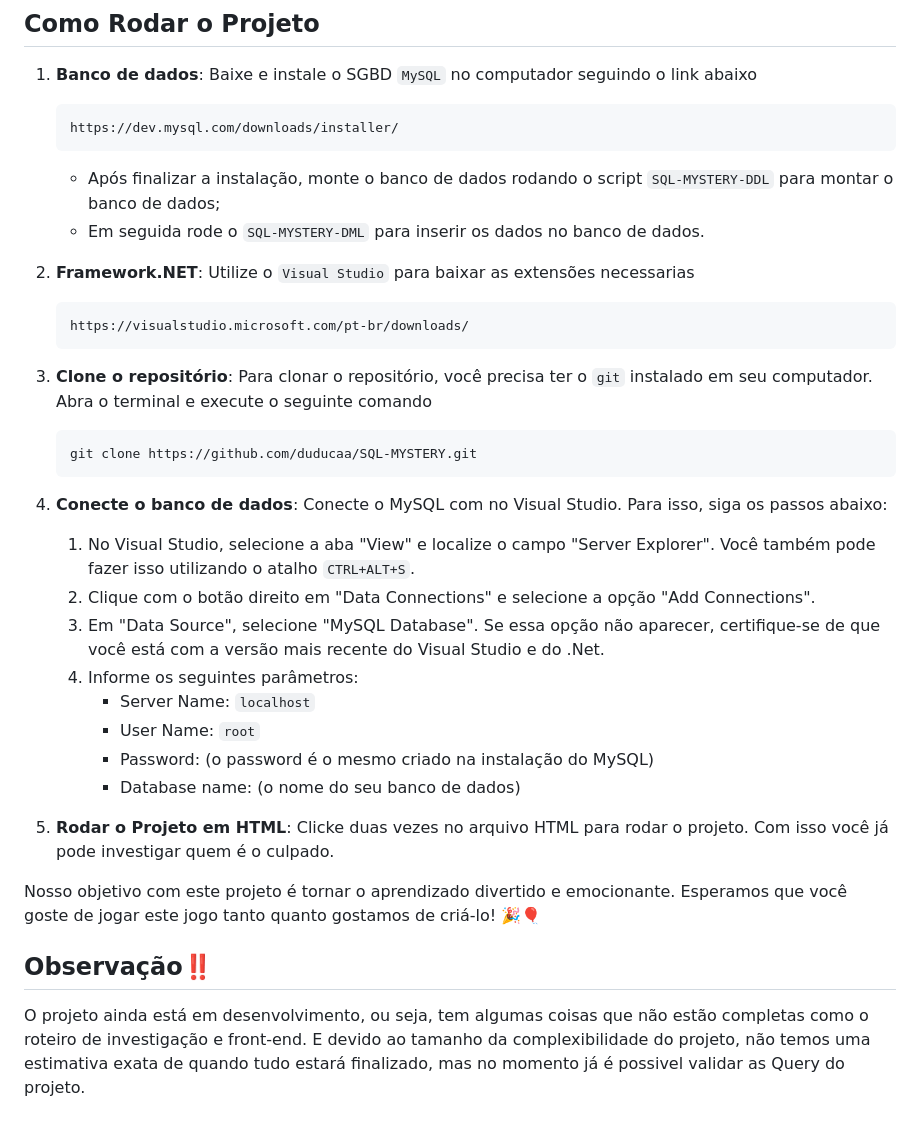
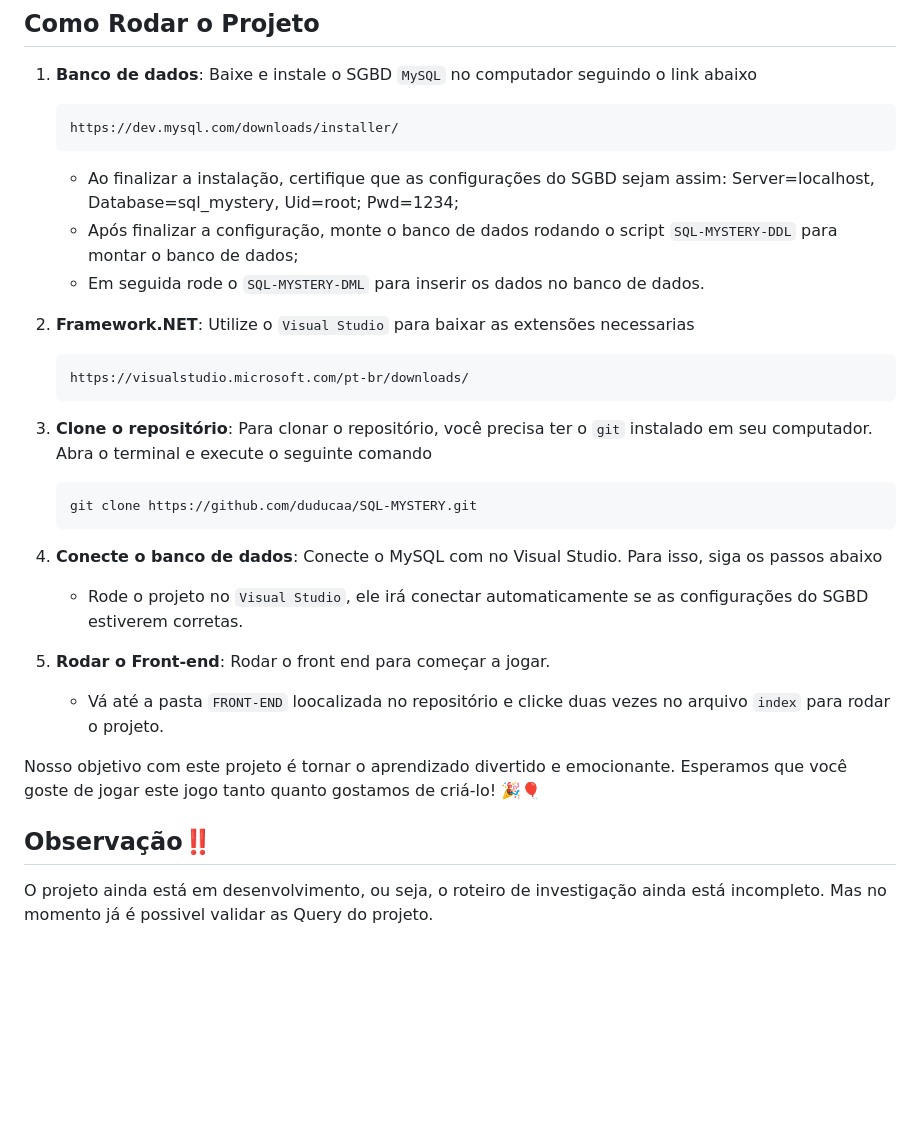
Before and after one commit to duducaa/SQL-MYSTERY, a Markdown page: README.md, the part around the change. Rendered like a GitHub page; blank space fills up the shorter version.

Commit message:
Readme: Alteração das orientações para rodar o projeto

````diff
--- a/README.md
+++ b/README.md
@@ -35,7 +35,8 @@ Quando você faz uma pergunta, ela passa por todas essas partes na seguinte orde
     ```
 
 
-    - Após finalizar a instalação, monte o banco de dados rodando o script `SQL-MYSTERY-DDL` para montar o banco de dados;
+    - Ao finalizar a instalação, certifique que as configurações do SGBD sejam assim: Server=localhost, Database=sql_mystery, Uid=root; Pwd=1234;
+    - Após finalizar a configuração, monte o banco de dados rodando o script `SQL-MYSTERY-DDL` para montar o banco de dados;
     - Em seguida rode o `SQL-MYSTERY-DML` para inserir os dados no banco de dados.
 
 2. **Framework.NET**: Utilize o `Visual Studio` para baixar as extensões necessarias
@@ -51,22 +52,15 @@ Quando você faz uma pergunta, ela passa por todas essas partes na seguinte orde
     git clone https://github.com/duducaa/SQL-MYSTERY.git
     ```
 
-4. **Conecte o banco de dados**: Conecte o MySQL com no Visual Studio. Para isso, siga os passos abaixo:
-    1. No Visual Studio, selecione a aba "View" e localize o campo "Server Explorer". Você também pode fazer isso utilizando o atalho `CTRL+ALT+S`.
-    2. Clique com o botão direito em "Data Connections" e selecione a opção "Add Connections".
-    3. Em "Data Source", selecione "MySQL Database". Se essa opção não aparecer, certifique-se de que você está com a versão mais recente do Visual Studio e do .Net.
-    4. Informe os seguintes parâmetros:
-       - Server Name: `localhost`
-       - User Name: `root`
-       - Password: (o password é o mesmo criado na instalação do MySQL)
-       - Database name: (o nome do seu banco de dados)
+4. **Conecte o banco de dados**: Conecte o MySQL com no Visual Studio. Para isso, siga os passos abaixo
+    - Rode o projeto no `Visual Studio`, ele irá conectar automaticamente se as configurações do SGBD estiverem corretas.
 
 
-5. **Rodar o Projeto em HTML**:  Clicke duas vezes no arquivo HTML para rodar o projeto. Com isso você já pode investigar quem é o culpado.
-
+5. **Rodar o Front-end**: Rodar o front end para começar a jogar.
+   - Vá até a pasta `FRONT-END` loocalizada no repositório e clicke duas vezes no arquivo `index` para rodar o projeto.
 
 Nosso objetivo com este projeto é tornar o aprendizado divertido e emocionante. Esperamos que você goste de jogar este jogo tanto quanto gostamos de criá-lo! 🎉🎈
 
 
 ## Observação:bangbang:
-O projeto ainda está em desenvolvimento, ou seja, tem algumas coisas que não estão completas como o roteiro de investigação e front-end. E devido ao tamanho da complexibilidade do projeto, não temos uma estimativa exata de quando tudo estará finalizado, mas no momento já é possivel validar as Query do projeto.
+O projeto ainda está em desenvolvimento, ou seja, o roteiro de investigação ainda está incompleto. Mas no momento já é possivel validar as Query do projeto.
````
